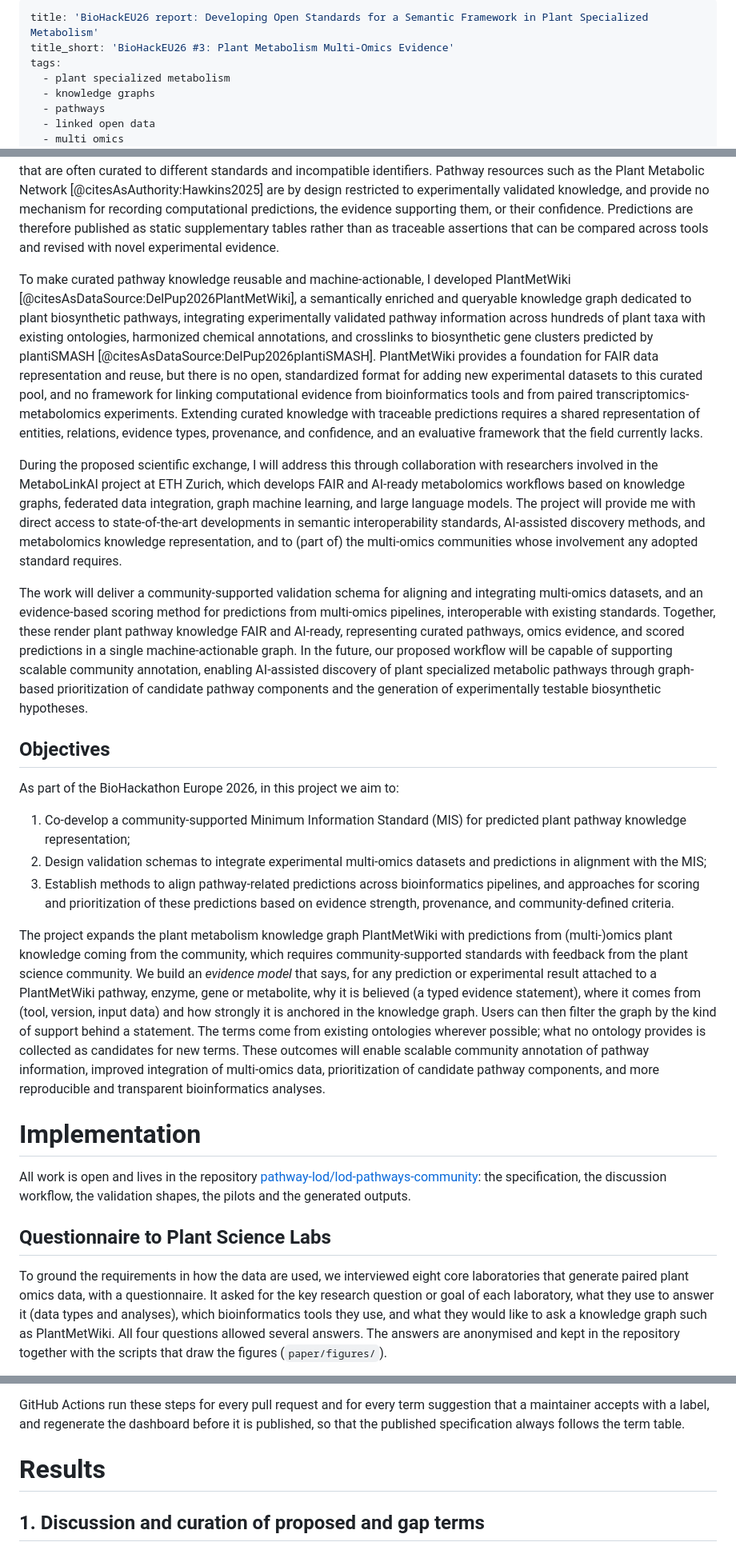
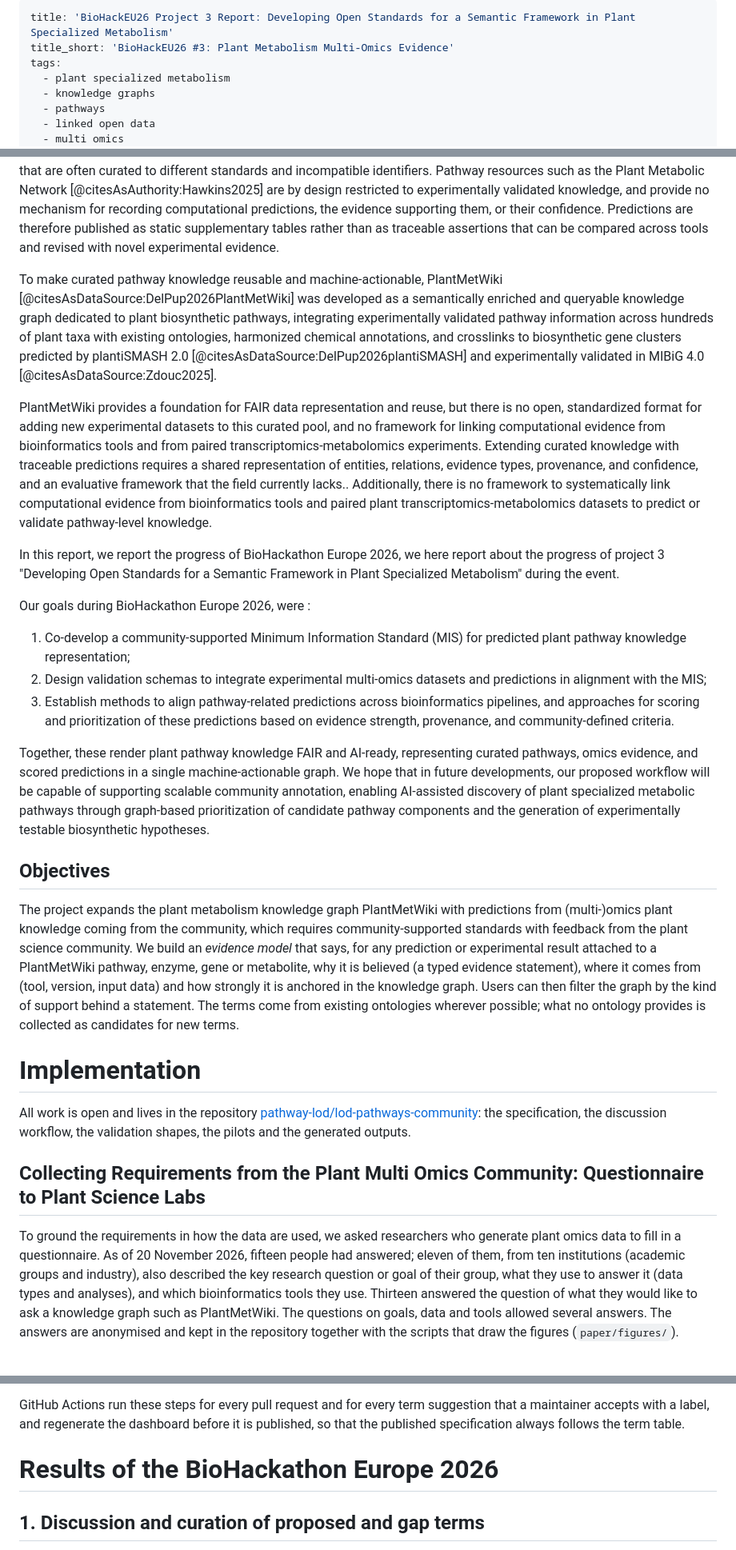
Before and after one commit to pathway-lod/developing-open-standards, a Markdown page: paper/paper.md, 3 parts joined by grey strips. Shown at 80% size. GitHub-like rendering.

```diff
--- a/paper/paper.md
+++ b/paper/paper.md
@@ -1,5 +1,5 @@
 ---
-title: 'BioHackEU26 report: Developing Open Standards for a Semantic Framework in Plant Specialized Metabolism'
+title: 'BioHackEU26 Project 3 Report: Developing Open Standards for a Semantic Framework in Plant Specialized Metabolism'
 title_short: 'BioHackEU26 #3: Plant Metabolism Multi-Omics Evidence'
 tags:
   - plant specialized metabolism
@@ -85,27 +89,31 @@ Plant specialized metabolites are a major source of pharmaceuticals, food ingred
 
 Metabolomics, transcriptomics, and genome sequencing are now generating promising data that can be integrated with dedicated multi-omics analysis pipelines to address this gap [@citesAsAuthority:Wolters2024]. However, this evidence accumulates in domain-specific resources and individual publications that each capture one complementary facet of metabolism, such as enzymatic reactions, metabolite structures, or genomic context [@citesAsAuthority:Singh2022], and that are often curated to different standards and incompatible identifiers. Pathway resources such as the Plant Metabolic Network [@citesAsAuthority:Hawkins2025] are by design restricted to experimentally validated knowledge, and provide no mechanism for recording computational predictions, the evidence supporting them, or their confidence. Predictions are therefore published as static supplementary tables rather than as traceable assertions that can be compared across tools and revised with novel experimental evidence.
 
-To make curated pathway knowledge reusable and machine-actionable, I developed PlantMetWiki [@citesAsDataSource:DelPup2026PlantMetWiki], a semantically enriched and queryable knowledge graph dedicated to plant biosynthetic pathways, integrating experimentally validated pathway information across hundreds of plant taxa with existing ontologies, harmonized chemical annotations, and crosslinks to biosynthetic gene clusters predicted by plantiSMASH [@citesAsDataSource:DelPup2026plantiSMASH]. PlantMetWiki provides a foundation for FAIR data representation and reuse, but there is no open, standardized format for adding new experimental datasets to this curated pool, and no framework for linking computational evidence from bioinformatics tools and from paired transcriptomics-metabolomics experiments. Extending curated knowledge with traceable predictions requires a shared representation of entities, relations, evidence types, provenance, and confidence, and an evaluative framework that the field currently lacks.
+To make curated pathway knowledge reusable and machine-actionable, PlantMetWiki [@citesAsDataSource:DelPup2026PlantMetWiki] was developed as a semantically enriched and queryable knowledge graph dedicated to plant biosynthetic pathways, integrating experimentally validated pathway information across hundreds of plant taxa with existing ontologies, harmonized chemical annotations, and crosslinks to biosynthetic gene clusters predicted by plantiSMASH 2.0 [@citesAsDataSource:DelPup2026plantiSMASH] and experimentally validated in MIBiG 4.0 [@citesAsDataSource:Zdouc2025].
 
-During the proposed scientific exchange, I will address this through collaboration with researchers involved in the MetaboLinkAI project at ETH Zurich, which develops FAIR and AI-ready metabolomics workflows based on knowledge graphs, federated data integration, graph machine learning, and large language models. The project will provide me with direct access to state-of-the-art developments in semantic interoperability standards, AI-assisted discovery methods, and metabolomics knowledge representation, and to (part of) the multi-omics communities whose involvement any adopted standard requires.
+PlantMetWiki provides a foundation for FAIR data representation and reuse, but there is no open, standardized format for adding new experimental datasets to this curated pool, and no framework for linking computational evidence from bioinformatics tools and from paired transcriptomics-metabolomics experiments. Extending curated knowledge with traceable predictions requires a shared representation of entities, relations, evidence types, provenance, and confidence, and an evaluative framework that the field currently lacks.. Additionally, there is no framework to systematically link computational evidence from bioinformatics tools and paired plant transcriptomics-metabolomics datasets to predict or validate pathway-level knowledge.
 
-The work will deliver a community-supported validation schema for aligning and integrating multi-omics datasets, and an evidence-based scoring method for predictions from multi-omics pipelines, interoperable with existing standards. Together, these render plant pathway knowledge FAIR and AI-ready, representing curated pathways, omics evidence, and scored predictions in a single machine-actionable graph. In the future, our proposed workflow will be capable of supporting scalable community annotation, enabling AI-assisted discovery of plant specialized metabolic pathways through graph-based prioritization of candidate pathway components and the generation of experimentally testable biosynthetic hypotheses.
+In this report, we report the progress of BioHackathon Europe 2026, we here report about the progress of project 3 "Developing Open Standards for a Semantic Framework in Plant Specialized Metabolism" during the event.
 
-## Objectives
-
-As part of the BioHackathon Europe 2026, in this project we aim to:
+Our goals during BioHackathon Europe 2026, were :
 
 1. Co-develop a community-supported Minimum Information Standard (MIS) for predicted plant pathway knowledge representation;
 2. Design validation schemas to integrate experimental multi-omics datasets and predictions in alignment with the MIS;
 3. Establish methods to align pathway-related predictions across bioinformatics pipelines, and approaches for scoring and prioritization of these predictions based on evidence strength, provenance, and community-defined criteria.
 
-The project expands the plant metabolism knowledge graph PlantMetWiki with predictions from (multi-)omics plant knowledge coming from the community, which requires community-supported standards with feedback from the plant science community. We build an *evidence model* that says, for any prediction or experimental result attached to a PlantMetWiki pathway, enzyme, gene or metabolite, why it is believed (a typed evidence statement), where it comes from (tool, version, input data) and how strongly it is anchored in the knowledge graph. Users can then filter the graph by the kind of support behind a statement. The terms come from existing ontologies wherever possible; what no ontology provides is collected as candidates for new terms. These outcomes will enable scalable community annotation of pathway information, improved integration of multi-omics data, prioritization of candidate pathway components, and more reproducible and transparent bioinformatics analyses.
+
+ Together, these render plant pathway knowledge FAIR and AI-ready, representing curated pathways, omics evidence, and scored predictions in a single machine-actionable graph. We hope that in future developments, our proposed workflow will be capable of supporting scalable community annotation, enabling AI-assisted discovery of plant specialized metabolic pathways through graph-based prioritization of candidate pathway components and the generation of experimentally testable biosynthetic hypotheses.
+
+## Objectives
+
+
+The project expands the plant metabolism knowledge graph PlantMetWiki with predictions from (multi-)omics plant knowledge coming from the community, which requires community-supported standards with feedback from the plant science community. We build an *evidence model* that says, for any prediction or experimental result attached to a PlantMetWiki pathway, enzyme, gene or metabolite, why it is believed (a typed evidence statement), where it comes from (tool, version, input data) and how strongly it is anchored in the knowledge graph. Users can then filter the graph by the kind of support behind a statement. The terms come from existing ontologies wherever possible; what no ontology provides is collected as candidates for new terms.
 
 # Implementation
 
 All work is open and lives in the repository [pathway-lod/lod-pathways-community](https://github.com/pathway-lod/lod-pathways-community): the specification, the discussion workflow, the validation shapes, the pilots and the generated outputs.
 
-## Questionnaire to Plant Science Labs
+## Collecting Requirements from the Plant Multi Omics Community: Questionnaire to Plant Science Labs
 
-To ground the requirements in how the data are used, we interviewed eight core laboratories that generate paired plant omics data, with a questionnaire. It asked for the key research question or goal of each laboratory, what they use to answer it (data types and analyses), which bioinformatics tools they use, and what they would like to ask a knowledge graph such as PlantMetWiki. All four questions allowed several answers. The answers are anonymised and kept in the repository together with the scripts that draw the figures (`paper/figures/`).
+To ground the requirements in how the data are used, we asked researchers who generate plant omics data to fill in a questionnaire. As of 20 November 2026, fifteen people had answered; eleven of them, from ten institutions (academic groups and industry), also described the key research question or goal of their group, what they use to answer it (data types and analyses), and which bioinformatics tools they use. Thirteen answered the question of what they would like to ask a knowledge graph such as PlantMetWiki. The questions on goals, data and tools allowed several answers. The answers are anonymised and kept in the repository together with the scripts that draw the figures (`paper/figures/`).
 
@@ -193,7 +202,7 @@ The script `check_terms.py` of the repository keeps the term table consistent an
 
 GitHub Actions run these steps for every pull request and for every term suggestion that a maintainer accepts with a label, and regenerate the dashboard before it is published, so that the published specification always follows the term table.
 
-# Results
+# Results of the BioHackathon Europe 2026
 
 ## 1. Discussion and curation of proposed and gap terms
 
```
Also changed, not shown: other parts of paper/paper.md (+15 -10 lines), paper/figures/README.md (+1 -1 lines), paper/figures/survey_entry_exit.png, paper/figures/survey_entry_exit_v2.png, paper/figures/survey_tools.png, 9 other files.
